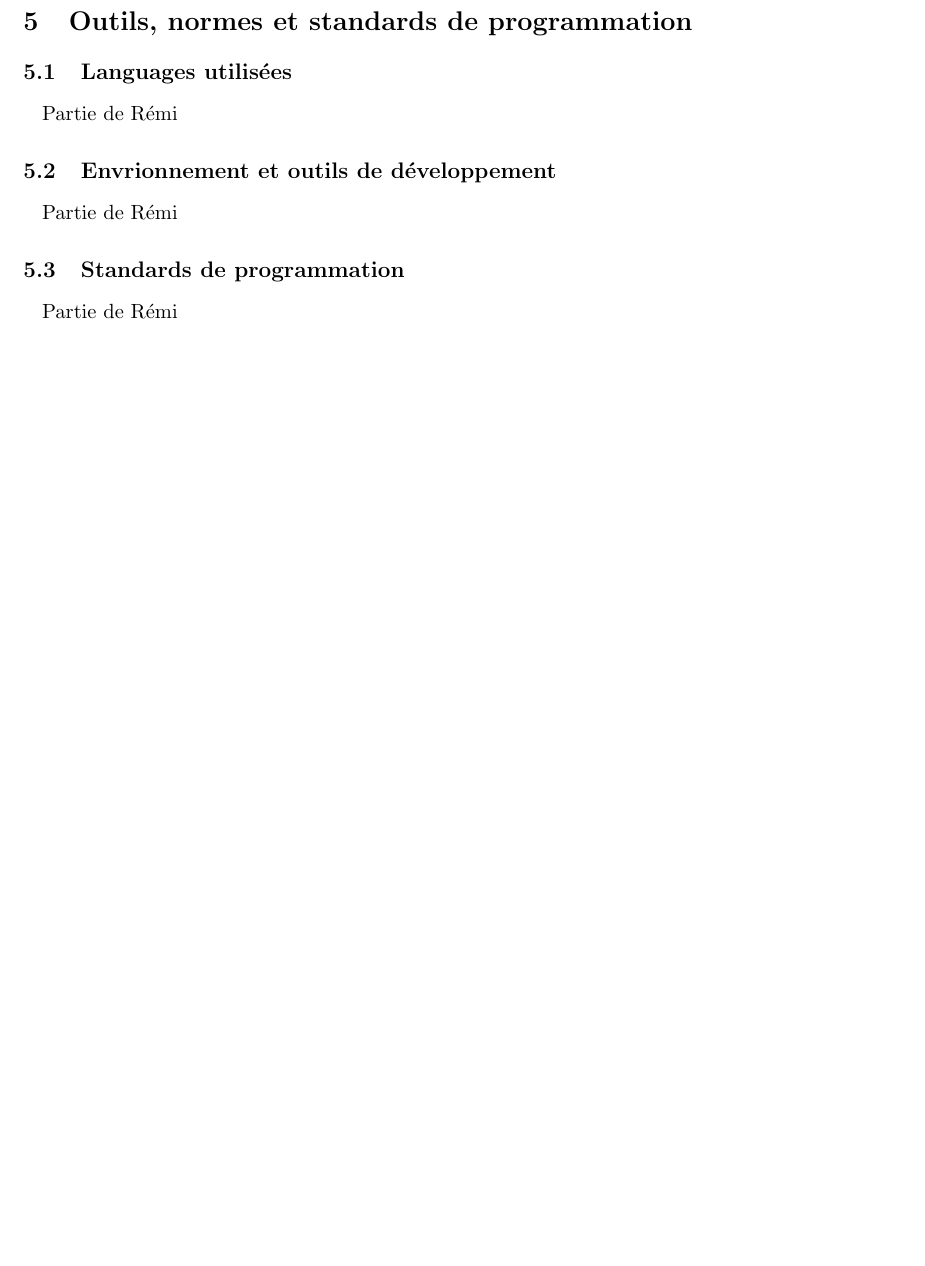
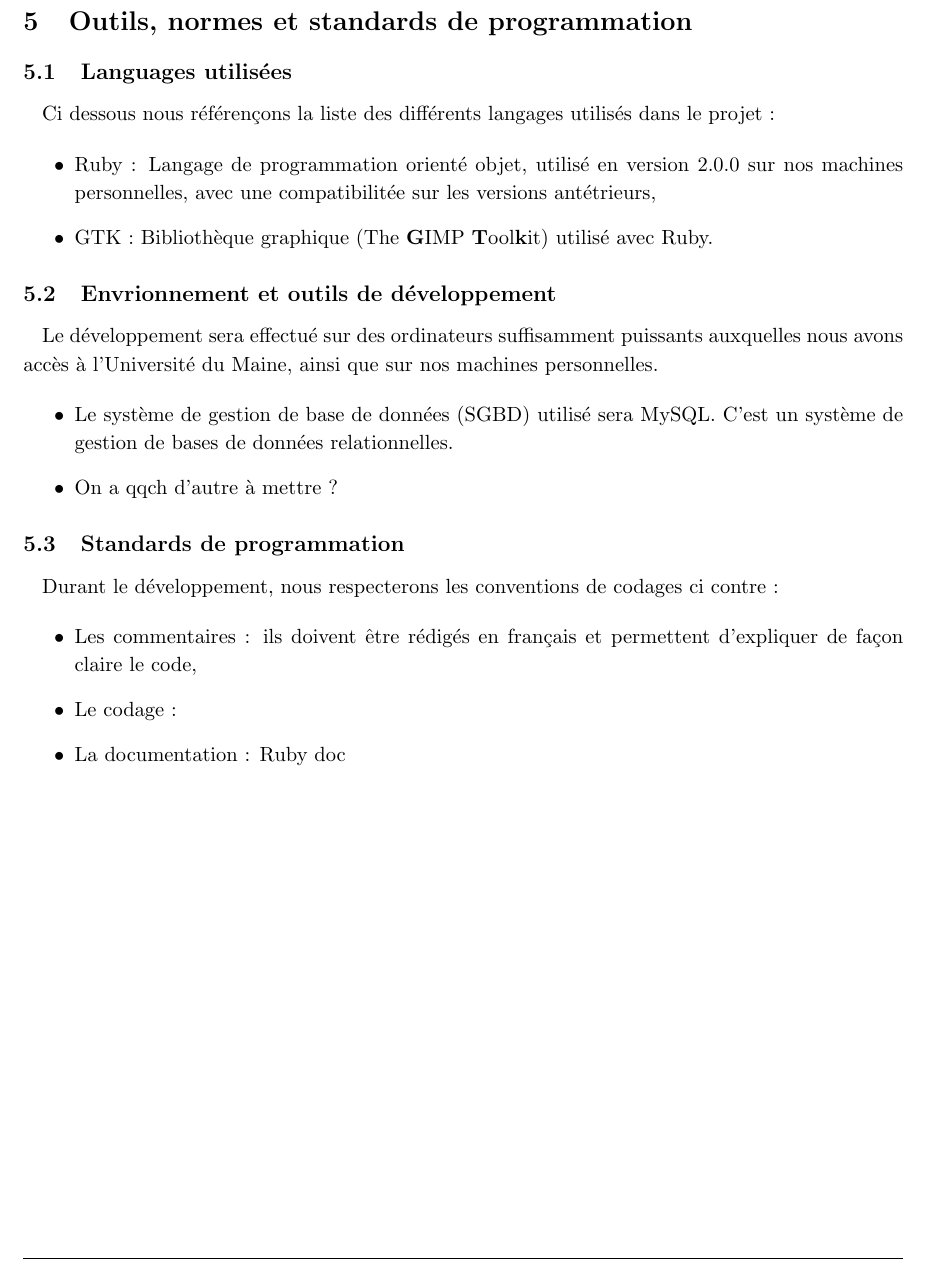
Before and after one commit to AniceK/craketeam, a LaTeX document (Documentation/DossierConception/DossierConception.tex): part of page 7 of 8, cut so that both start at the same text, the shorter picture padded with empty space. Compiled offline with pdfLaTeX.

Commit message:
Mise à jour du dossier de conception

```diff
--- a/Documentation/DossierConception/DossierConception.tex
+++ b/Documentation/DossierConception/DossierConception.tex
@@ -206,16 +206,32 @@ Partie d'Anice
 
 \subsection{Languages utilisées}
 
-Partie de Rémi
+Ci dessous nous référençons la liste des différents langages utilisés dans le projet :
+
+\begin{itemize}
+	\item Ruby : Langage de programmation orienté objet, utilisé en version 2.0.0 sur nos machines personnelles, avec une compatibilitée sur les versions antétrieurs,
+	\item GTK : Bibliothèque graphique (The \textbf{G}IMP \textbf{T}ool\textbf{k}it) utilisé avec Ruby.
+\end{itemize}
 
 \subsection{Envrionnement et outils de développement}
 
-Partie de Rémi
+Le développement sera effectué sur des ordinateurs suffisamment puissants auxquelles nous avons accès à l'Université du Maine, ainsi que sur nos machines personnelles.
+
+\begin{itemize}
+		\item Le système de gestion de base de données (SGBD) utilisé sera MySQL. C'est un système de gestion de bases de données relationnelles.
+		\item On a qqch d'autre à mettre ?
+\end{itemize}
 
 \subsection{Standards de programmation}
 
-Partie de Rémi
+Durant le développement, nous respecterons les conventions de codages ci contre :
 
+\begin{itemize}
+	\item Les commentaires : ils doivent être rédigés en français et permettent d'expliquer de façon claire le code,
+	\item Le codage :
+
+	\item La documentation : Ruby doc
+\end{itemize}
 
 %----------------------------------------------------------------------------------------
 %	Fin du document
```
Also changed, not shown: Documentation/DossierConception/DossierConception.pdf, 2 other files.
